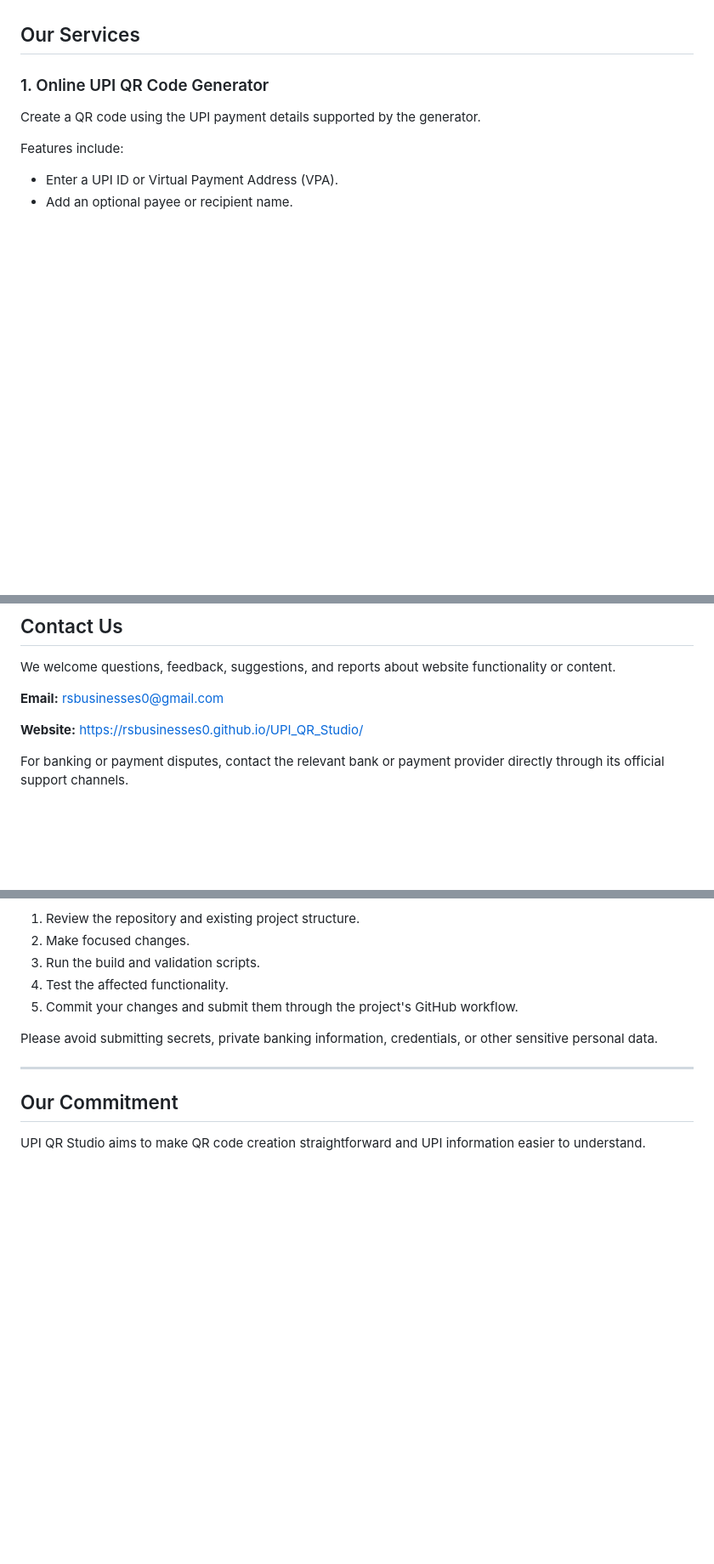
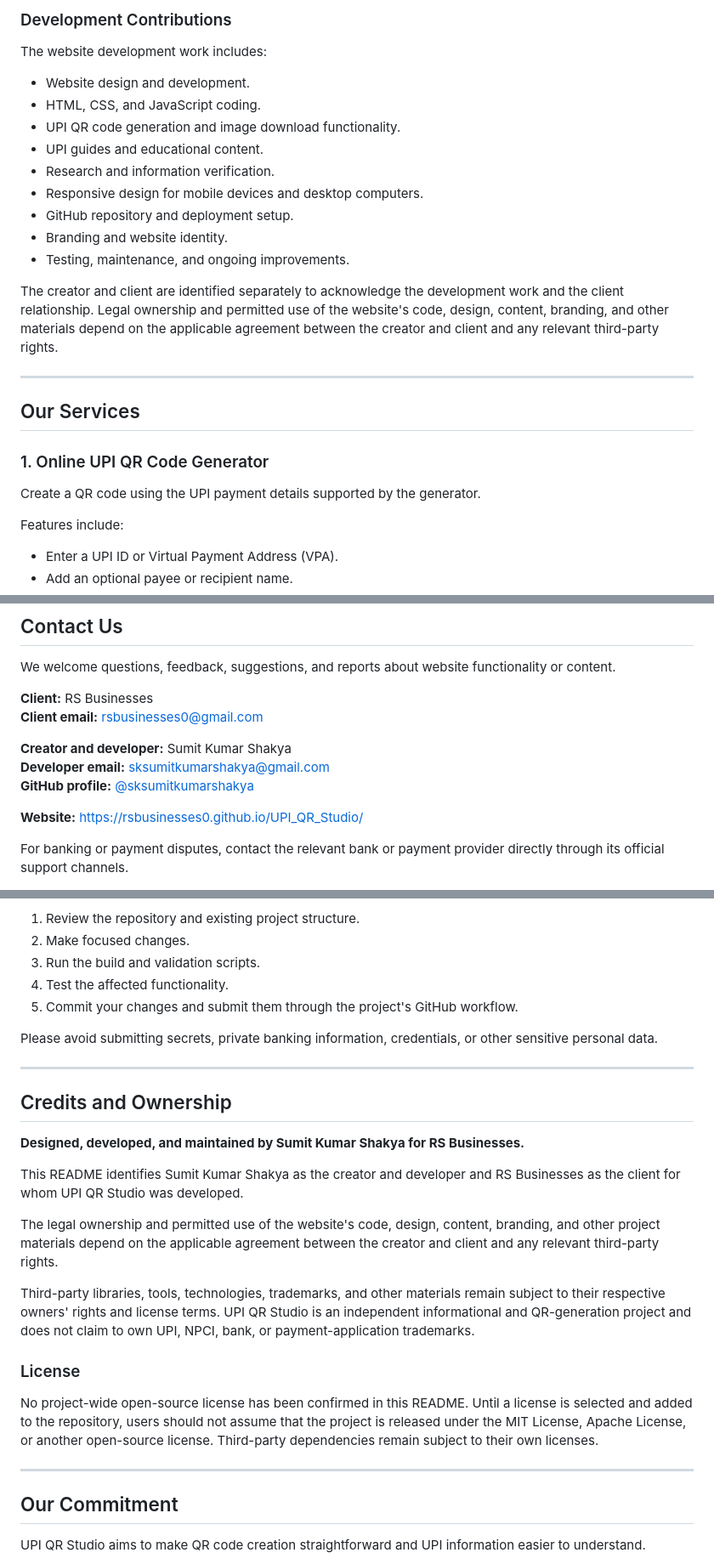
Before and after one commit to rsbusinesses/UPI_QR_Studio, a Markdown page: README.md, 3 parts joined by grey strips. Shown at 85% size. GitHub-like rendering; blank space fills up the shorter version.

```diff
--- a/README.md
+++ b/README.md
@@ -44,3 +80,20 @@ To build a helpful online destination for UPI QR code creation, digital payment
+### Development Contributions
+
+The website development work includes:
+
+- Website design and development.
+- HTML, CSS, and JavaScript coding.
+- UPI QR code generation and image download functionality.
+- UPI guides and educational content.
+- Research and information verification.
+- Responsive design for mobile devices and desktop computers.
+- GitHub repository and deployment setup.
+- Branding and website identity.
+- Testing, maintenance, and ongoing improvements.
+
+The creator and client are identified separately to acknowledge the development work and the client relationship. Legal ownership and permitted use of the website's code, design, content, branding, and other materials depend on the applicable agreement between the creator and client and any relevant third-party rights.
+
+---
 
 ## Our Services
 
@@ -308,7 +361,12 @@ Use the website's Contact Us page or the configured contact email.
 
 We welcome questions, feedback, suggestions, and reports about website functionality or content.
 
-**Email:** rsbusinesses0@gmail.com
+**Client:** RS Businesses
+**Client email:** [rsbusinesses0@gmail.com](mailto:rsbusinesses0@gmail.com)
+
+**Creator and developer:** Sumit Kumar Shakya
+**Developer email:** [sksumitkumarshakya@gmail.com](mailto:sksumitkumarshakya@gmail.com)
+**GitHub profile:** [@sksumitkumarshakya](https://github.com/sksumitkumarshakya)
 
 **Website:** https://rsbusinesses0.github.io/UPI_QR_Studio/
 
@@ -330,6 +388,22 @@ Please avoid submitting secrets, private banking information, credentials, or ot
 
 ---
 
+## Credits and Ownership
+
+**Designed, developed, and maintained by Sumit Kumar Shakya for RS Businesses.**
+
+This README identifies Sumit Kumar Shakya as the creator and developer and RS Businesses as the client for whom UPI QR Studio was developed.
+
+The legal ownership and permitted use of the website's code, design, content, branding, and other project materials depend on the applicable agreement between the creator and client and any relevant third-party rights.
+
+Third-party libraries, tools, technologies, trademarks, and other materials remain subject to their respective owners' rights and license terms. UPI QR Studio is an independent informational and QR-generation project and does not claim to own UPI, NPCI, bank, or payment-application trademarks.
+
+### License
+
+No project-wide open-source license has been confirmed in this README. Until a license is selected and added to the repository, users should not assume that the project is released under the MIT License, Apache License, or another open-source license. Third-party dependencies remain subject to their own licenses.
+
+---
+
 ## Our Commitment
 
 UPI QR Studio aims to make QR code creation straightforward and UPI information easier to understand.
```
Also changed, not shown: other parts of README.md (+39 -3 lines).
